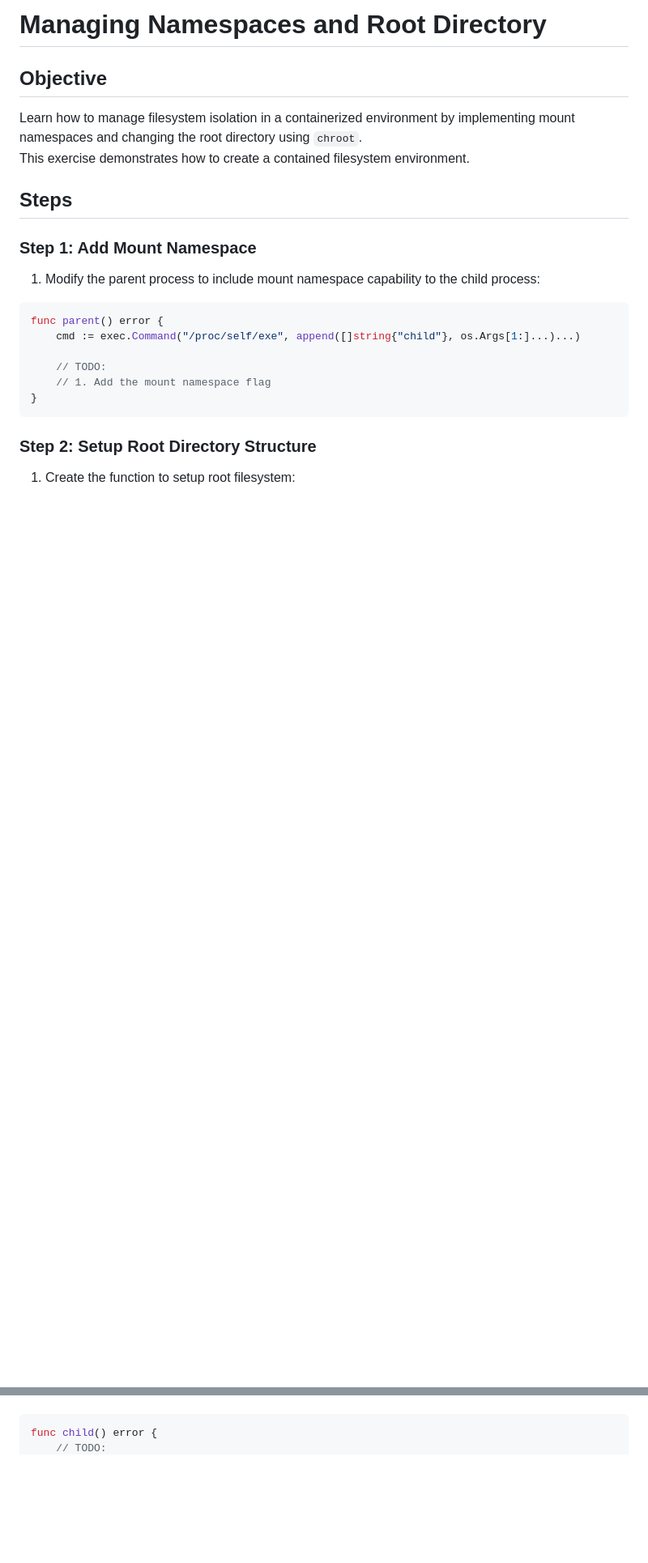
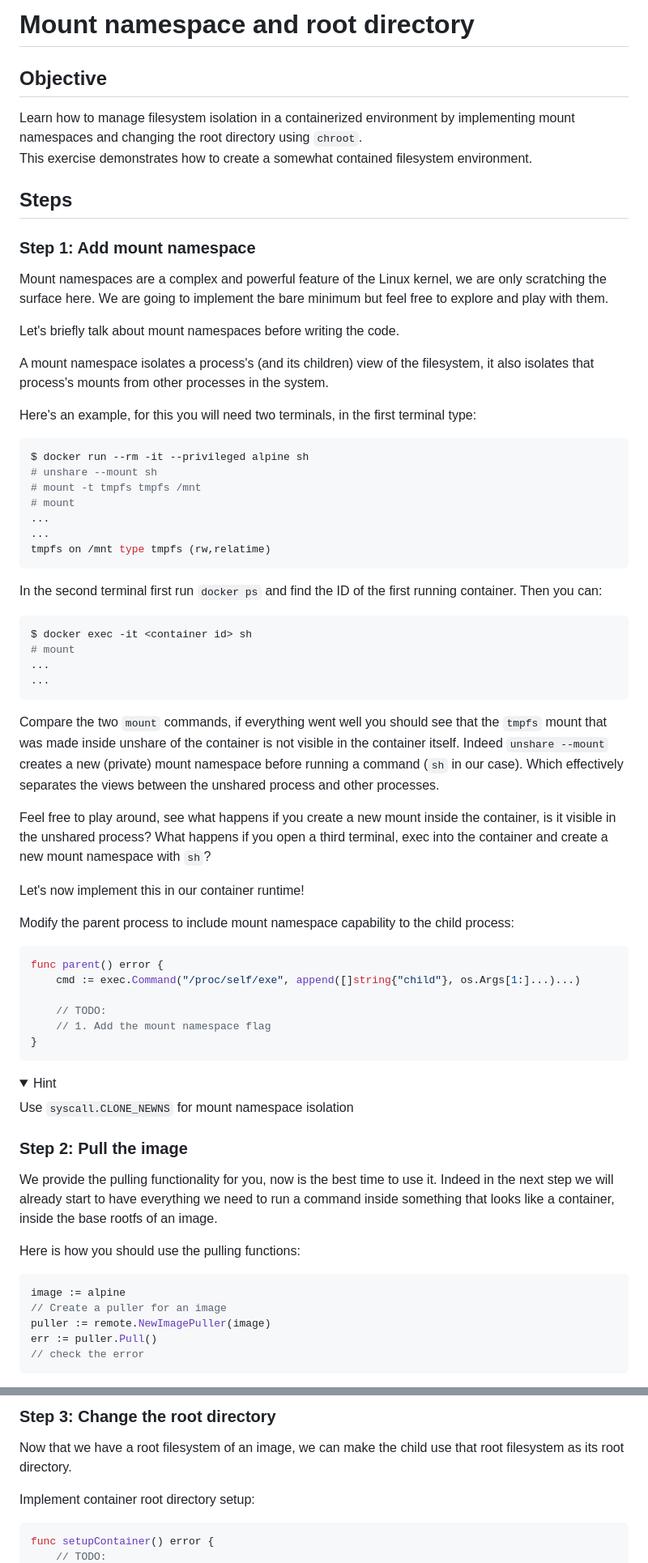
Before and after one commit to rumpl/devoxx-docker, a Markdown page: docs/04-namespaces-and-chroot.md, 2 parts joined by grey strips. Shown: that part at 81% size. Rendered like a GitHub page; folded sections open; blank space fills up the shorter version.

Commit message:
Write more things in the namespaces and chroot doc
Signed-off-by: Djordje Lukic <djordje.lukic@docker.com>

````diff
--- a/docs/04-namespaces-and-chroot.md
+++ b/docs/04-namespaces-and-chroot.md
@@ -1,17 +1,64 @@
-# Managing Namespaces and Root Directory
+# Mount namespace and root directory
 
 ## Objective
 
 Learn how to manage filesystem isolation in a containerized environment by
 implementing mount namespaces and changing the root directory using `chroot`.
-This exercise demonstrates how to create a contained filesystem environment.
+This exercise demonstrates how to create a somewhat contained filesystem
+environment.
 
 ## Steps
 
-### Step 1: Add Mount Namespace
+### Step 1: Add mount namespace
 
-1. Modify the parent process to include mount namespace capability to the child
-   process:
+Mount namespaces are a complex and powerful feature of the Linux kernel, we are
+only scratching the surface here. We are going to implement the bare minimum but
+feel free to explore and play with them.
+
+Let's briefly talk about mount namespaces before writing the code.
+
+A mount namespace isolates a process's (and its children) view of the
+filesystem, it also isolates that process's mounts from other processes in the
+system.
+
+Here's an example, for this you will need two terminals, in the first terminal
+type:
+
+```console
+$ docker run --rm -it --privileged alpine sh
+# unshare --mount sh
+# mount -t tmpfs tmpfs /mnt
+# mount
+...
+...
+tmpfs on /mnt type tmpfs (rw,relatime)
+```
+
+In the second terminal first run `docker ps` and find the ID of the first
+running container. Then you can:
+
+```console
+$ docker exec -it <container id> sh
+# mount
+...
+...
+```
+
+Compare the two `mount` commands, if everything went well you should see that
+the `tmpfs` mount that was made inside unshare of the container is not visible
+in the container itself. Indeed `unshare --mount` creates a new (private) mount
+namespace before running a command (`sh` in our case). Which effectively
+separates the views between the unshared process and other processes.
+
+Feel free to play around, see what happens if you create a new mount inside the
+container, is it visible in the unshared process? What happens if you open a
+third terminal, exec into the container and create a new mount namespace with
+`sh`?
+
+Let's now implement this in our container runtime!
+
+Modify the parent process to include mount namespace capability to the child
+process:
 
 ```go
 func parent() error {
@@ -22,6 +69,27 @@ func parent() error {
 }
 ```
 
-### Step 2: Setup Root Directory Structure
+<details>
+<summary>Hint</summary>
 
-1.  Create the function to setup root filesystem:
+Use `syscall.CLONE_NEWNS` for mount namespace isolation
+
+</details>
+
+### Step 2: Pull the image
+
+We provide the pulling functionality for you, now is the best time to use it.
+Indeed in the next step we will already start to have everything we need to run
+a command inside something that looks like a container, inside the base rootfs
+of an image.
+
+Here is how you should use the pulling functions:
+
+```golang
+image := alpine
+// Create a puller for an image
+puller := remote.NewImagePuller(image)
+err := puller.Pull()
+// check the error
+```
+
@@ -28,4 +112,10 @@ func parent() error {
+### Step 3: Change the root directory
+
+Now that we have a root filesystem of an image, we can make the child use that
+root filesystem as its root directory.
+
+Implement container root directory setup:
 
 ```go
-func child() error {
+func setupContainer() error {
     // TODO:
````
Also changed, not shown: other parts of docs/04-namespaces-and-chroot.md (+41 -84 lines).
